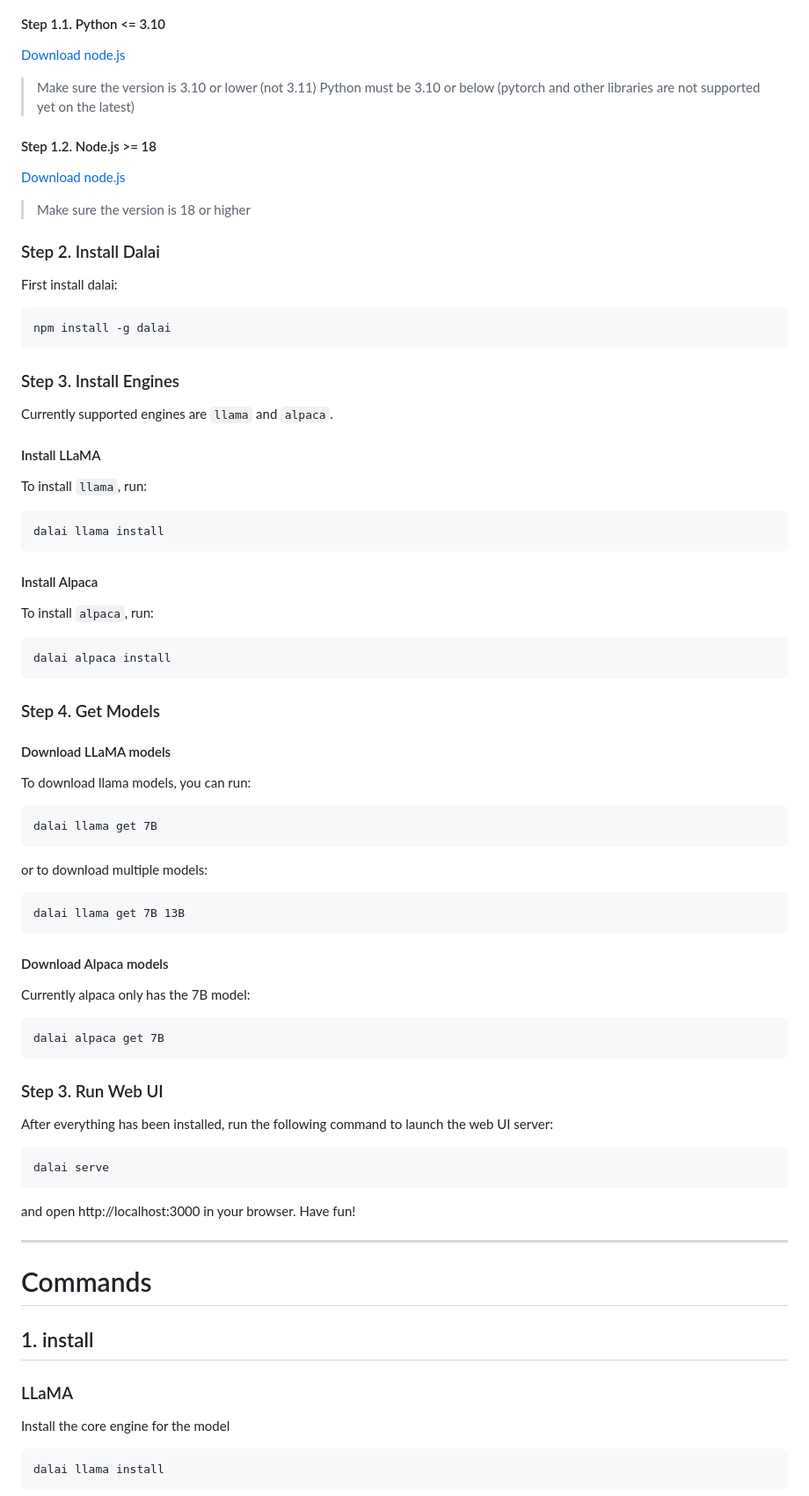
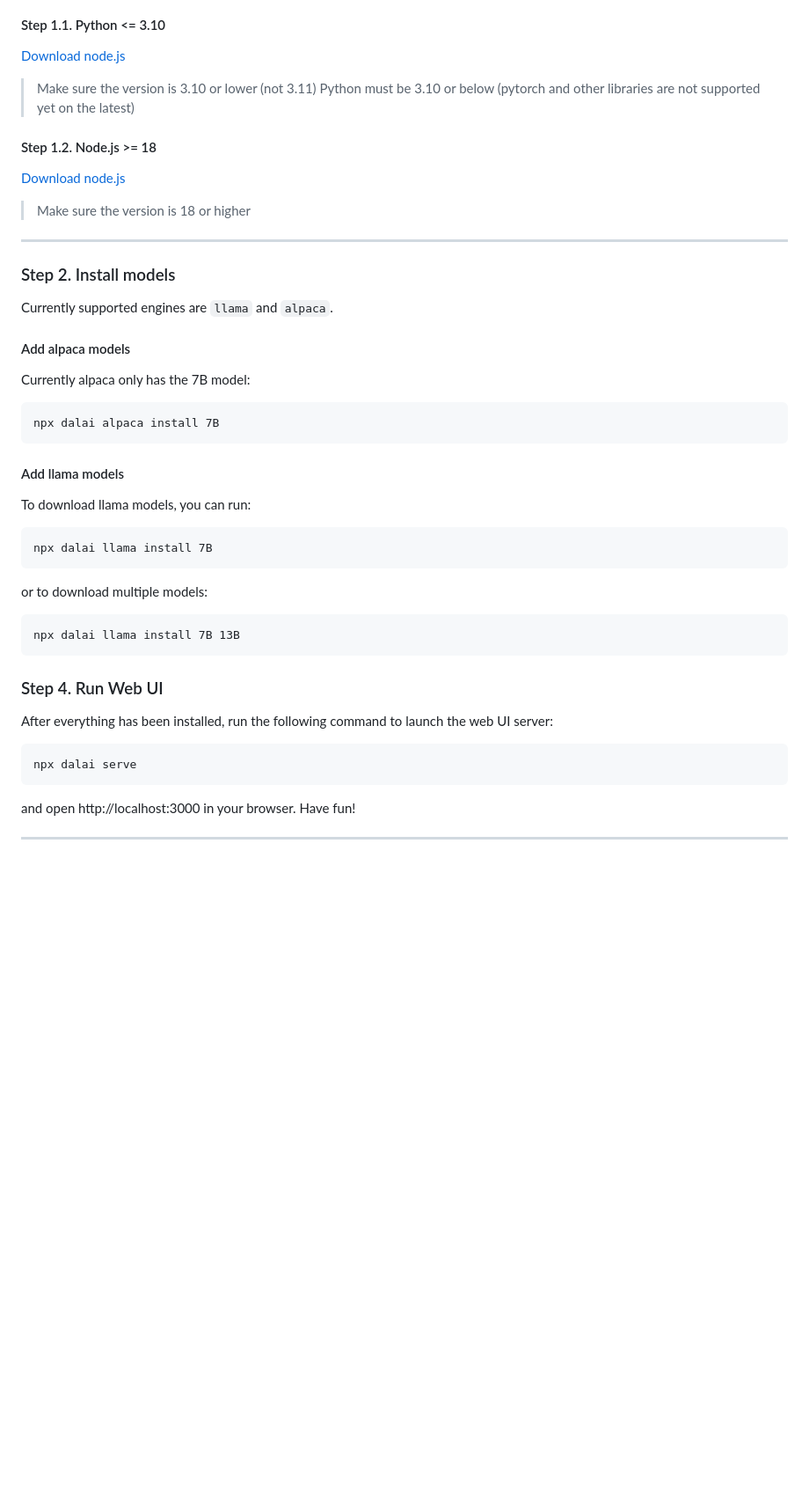
Before and after one commit to cocktailpeanut/dalai, a Markdown page: docs/README.md, the part around the change printed below. Shown: that part at 88% size. Rendered like a GitHub page; blank space fills up the shorter version.

````diff
--- a/docs/README.md
+++ b/docs/README.md
@@ -330,9 +257,7 @@ You need to make sure you have the correct version of Python and Node.js install
 <a href="https://pimylifeup.com/installing-python-on-linux/" class='btn'>Download node.js</a>
 
 > Make sure the version is 3.10 or lower (not 3.11)
-Python must be 3.10 or below (pytorch and other libraries are not supported yet on the latest)
-
-
+> Python must be 3.10 or below (pytorch and other libraries are not supported yet on the latest)
 
 #### Step 1.2. Node.js >= 18
 
@@ -340,85 +265,42 @@ Python must be 3.10 or below (pytorch and other libraries are not supported yet
 
 > Make sure the version is 18 or higher
 
+---
 
-
-### Step 2. Install Dalai
-
-First install dalai:
-
-```
-npm install -g dalai
-```
-
-### Step 3. Install Engines
+### Step 2. Install models
 
 Currently supported engines are `llama` and `alpaca`.
 
-#### Install LLaMA
+#### Add alpaca models
 
-To install `llama`, run:
+Currently alpaca only has the 7B model:
 
 ```
-dalai llama install
+npx dalai alpaca install 7B
 ```
 
-#### Install Alpaca
-
-To install `alpaca`, run:
-
-```
-dalai alpaca install
-```
-
-### Step 4. Get Models
-
-#### Download LLaMA models
+#### Add llama models
 
 To download llama models, you can run:
 
 ```
-dalai llama get 7B
+npx dalai llama install 7B
 ```
-
 
 or to download multiple models:
 
 ```
-dalai llama get 7B 13B
+npx dalai llama install 7B 13B
 ```
 
-#### Download Alpaca models
-
-Currently alpaca only has the 7B model:
-
-```
-dalai alpaca get 7B
-```
-
-
-### Step 3. Run Web UI
+### Step 4. Run Web UI
 
 After everything has been installed, run the following command to launch the web UI server:
 
 ```
-dalai serve
+npx dalai serve
 ```
 
 and open http://localhost:3000 in your browser. Have fun!
 
-
 ---
-
-
-# Commands
-
-## 1. install
-
-### LLaMA
-
-Install the core engine for the model
-
-```
-dalai llama install
-```
-
````
Also changed, not shown: other parts of docs/README.md (+95 -206 lines), docs/dalaicli.png (added), docs/npx.png (added), 12 other files.
